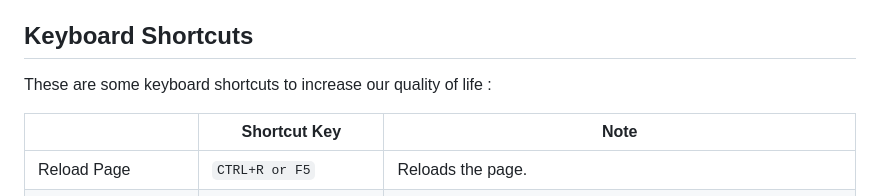
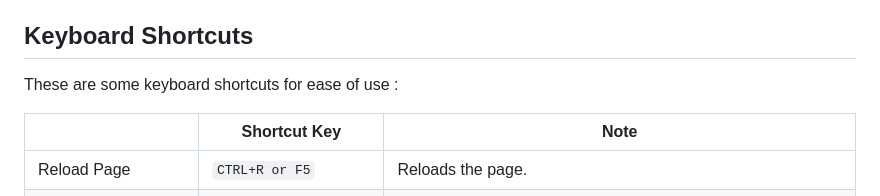
Before and after one commit to Cat-Ling/xvideos-client, a Markdown page: readme.md, the part around the change. Rendered like a GitHub page.

```diff
--- a/readme.md
+++ b/readme.md
@@ -50,7 +50,7 @@ I'm unable to provide Mac instructions as I don't have one to test it on.
 
 ## Keyboard Shortcuts
 
-These are some keyboard shortcuts to increase our quality of life :
+These are some keyboard shortcuts for ease of use :
 
 |                |Shortcut Key                          |Note                         |
 |----------------|-------------------------------|-----------------------------|
```
